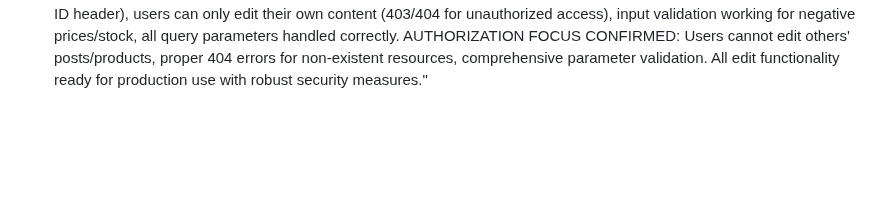
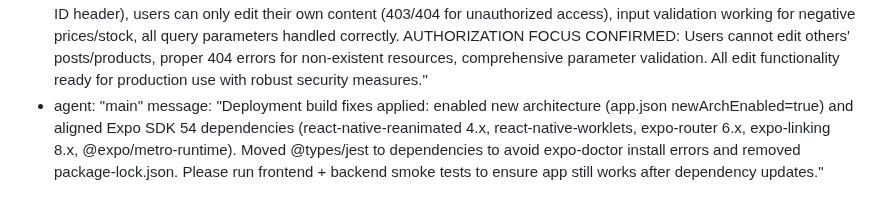
Before and after one commit to jarell94/grover, a Markdown page: test_result.md, the part around the change. GitHub-like rendering; blank space fills up the shorter version.

Commit message:
auto-commit for 9b626784-530c-4397-bd7f-3a3b435f91a5

```diff
--- a/test_result.md
+++ b/test_result.md
@@ -715,3 +715,5 @@ agent_communication:
     message: "✅ STORIES VIEWERS ENDPOINT TESTING COMPLETE (13/13 tests passed - 100% success rate): GET /api/stories/{story_id}/viewers endpoint fully functional and secure. VERIFIED: Story creation with media upload via Cloudinary, story viewing by different users, viewers list retrieval with proper user info structure (user_id, name, picture) and viewed_at timestamps, strict authorization (only story owner can access - returns 403 for non-owners), pagination parameters (limit/skip working), comprehensive error handling (404 for invalid story ID, 401 for no authentication), proper response structure with viewers array and total_count field. All security requirements met - endpoint properly validates story ownership before returning sensitive viewer data. Ready for production use."
   - agent: "testing"
     message: "✅ EDIT ENDPOINTS TESTING COMPLETE (17/17 tests passed - 100% success rate): All requested edit endpoints are fully functional and properly secured. TESTED ENDPOINTS: 1) PUT /api/posts/{post_id} - Edit Post Endpoint with proper authorization (only owners can edit), 2) PUT /api/products/{product_id} - Edit Product Endpoint with proper authorization (only owners can edit), 3) GET /api/products/{product_id} - Get Single Product working correctly, 4) GET /api/notifications - Notifications Endpoint with comprehensive filtering (likes, comments, follows, messages, sales, streams) and pagination (limit, skip, unread_only), 5) GET /api/posts/{post_id} - Get Single Post working correctly. SECURITY VERIFICATION: All endpoints properly require authentication (401 without X-Session-ID header), users can only edit their own content (403/404 for unauthorized access), input validation working for negative prices/stock, all query parameters handled correctly. AUTHORIZATION FOCUS CONFIRMED: Users cannot edit others' posts/products, proper 404 errors for non-existent resources, comprehensive parameter validation. All edit functionality ready for production use with robust security measures."
+  - agent: "main"
+    message: "Deployment build fixes applied: enabled new architecture (app.json newArchEnabled=true) and aligned Expo SDK 54 dependencies (react-native-reanimated 4.x, react-native-worklets, expo-router 6.x, expo-linking 8.x, @expo/metro-runtime). Moved @types/jest to dependencies to avoid expo-doctor install errors and removed package-lock.json. Please run frontend + backend smoke tests to ensure app still works after dependency updates."
```
